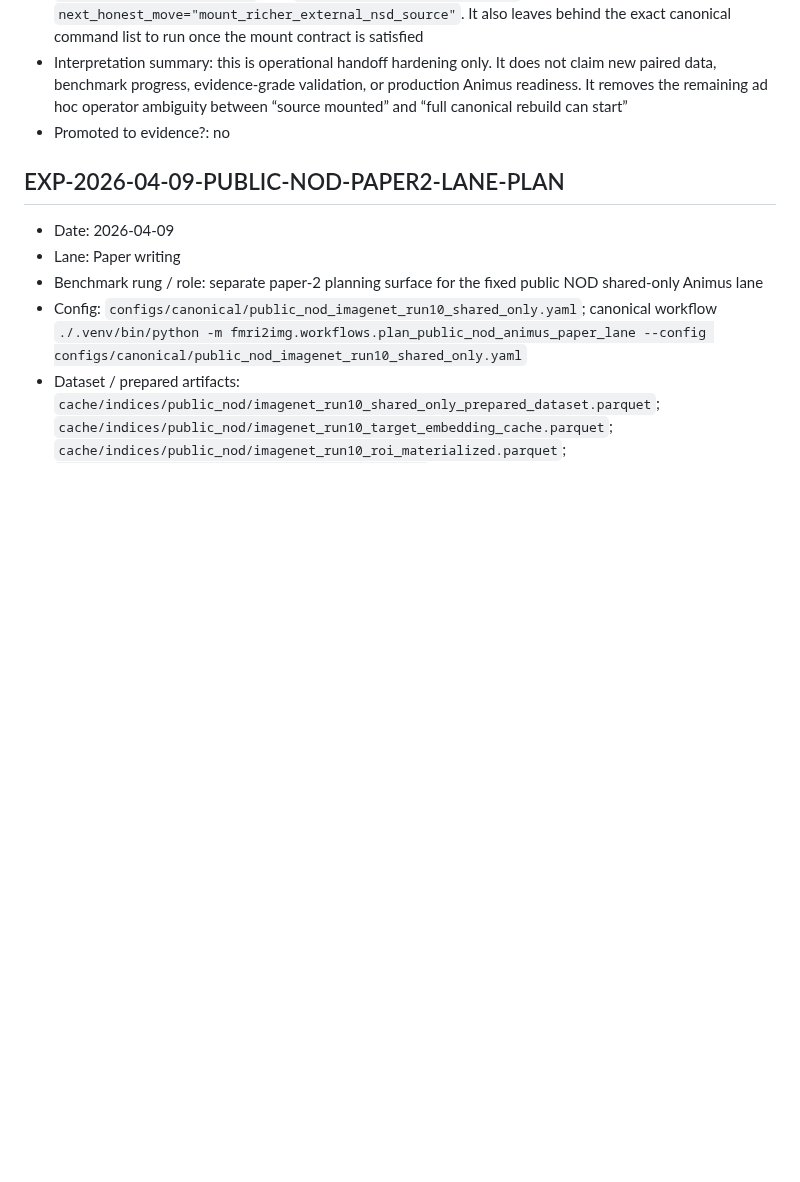
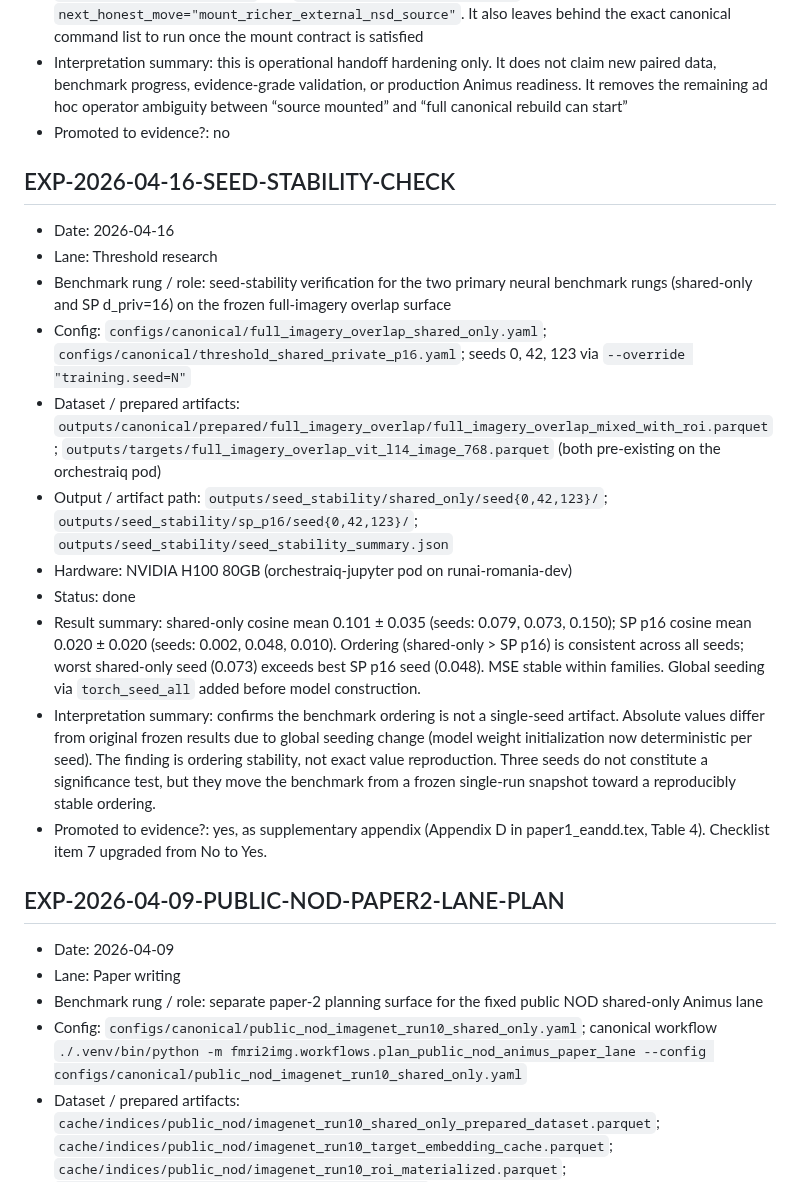
Before and after one commit to toniIepure25/perceptionVSimagination, a Markdown page: docs/EXPERIMENT_REGISTRY.md, the part around the change. Rendered like a GitHub page; blank space fills up the shorter version.

Commit message:
Log seed-stability experiment in registry and documentation
Record EXP-2026-04-16-SEED-STABILITY-CHECK in experiment registry
and working notes per repo workflow contract.

Made-with: Cursor

```diff
--- a/docs/EXPERIMENT_REGISTRY.md
+++ b/docs/EXPERIMENT_REGISTRY.md
@@ -515,6 +515,20 @@ Copy this block:
 - Interpretation summary: this is operational handoff hardening only. It does not claim new paired data, benchmark progress, evidence-grade validation, or production Animus readiness. It removes the remaining ad hoc operator ambiguity between “source mounted” and “full canonical rebuild can start”
 - Promoted to evidence?: no
 
+## EXP-2026-04-16-SEED-STABILITY-CHECK
+
+- Date: 2026-04-16
+- Lane: Threshold research
+- Benchmark rung / role: seed-stability verification for the two primary neural benchmark rungs (shared-only and SP d_priv=16) on the frozen full-imagery overlap surface
+- Config: `configs/canonical/full_imagery_overlap_shared_only.yaml`; `configs/canonical/threshold_shared_private_p16.yaml`; seeds 0, 42, 123 via `--override "training.seed=N"`
+- Dataset / prepared artifacts: `outputs/canonical/prepared/full_imagery_overlap/full_imagery_overlap_mixed_with_roi.parquet`; `outputs/targets/full_imagery_overlap_vit_l14_image_768.parquet` (both pre-existing on the orchestraiq pod)
+- Output / artifact path: `outputs/seed_stability/shared_only/seed{0,42,123}/`; `outputs/seed_stability/sp_p16/seed{0,42,123}/`; `outputs/seed_stability/seed_stability_summary.json`
+- Hardware: NVIDIA H100 80GB (orchestraiq-jupyter pod on runai-romania-dev)
+- Status: done
+- Result summary: shared-only cosine mean 0.101 ± 0.035 (seeds: 0.079, 0.073, 0.150); SP p16 cosine mean 0.020 ± 0.020 (seeds: 0.002, 0.048, 0.010). Ordering (shared-only > SP p16) is consistent across all seeds; worst shared-only seed (0.073) exceeds best SP p16 seed (0.048). MSE stable within families. Global seeding via `torch_seed_all` added before model construction.
+- Interpretation summary: confirms the benchmark ordering is not a single-seed artifact. Absolute values differ from original frozen results due to global seeding change (model weight initialization now deterministic per seed). The finding is ordering stability, not exact value reproduction. Three seeds do not constitute a significance test, but they move the benchmark from a frozen single-run snapshot toward a reproducibly stable ordering.
+- Promoted to evidence?: yes, as supplementary appendix (Appendix D in paper1_eandd.tex, Table 4). Checklist item 7 upgraded from No to Yes.
+
 ## EXP-2026-04-09-PUBLIC-NOD-PAPER2-LANE-PLAN
 
 - Date: 2026-04-09
```
Also changed, not shown: Documentation.md (+28 -0 lines).
